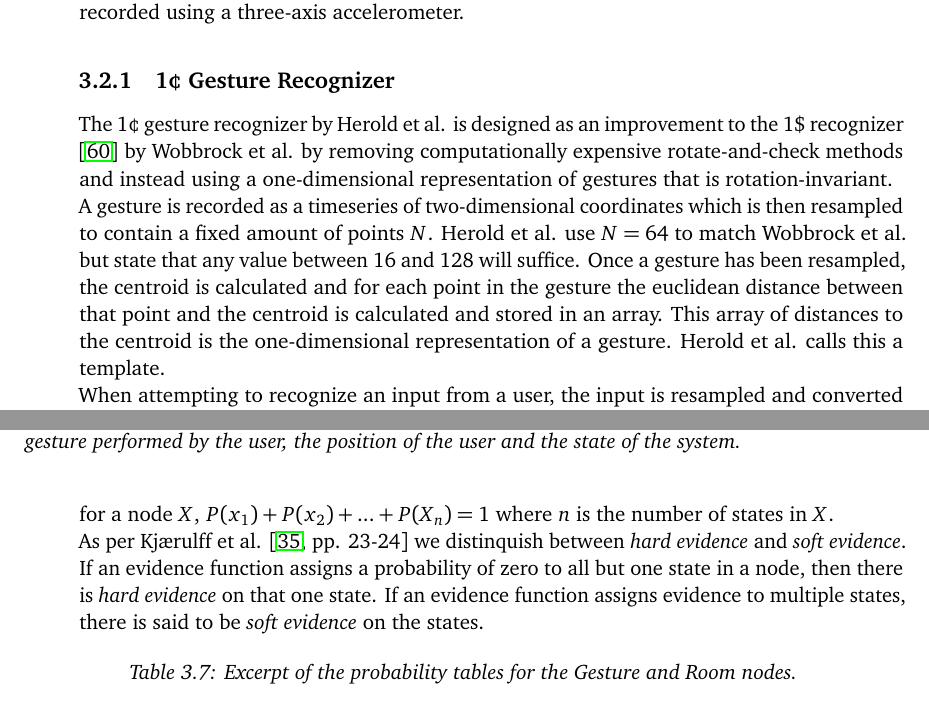
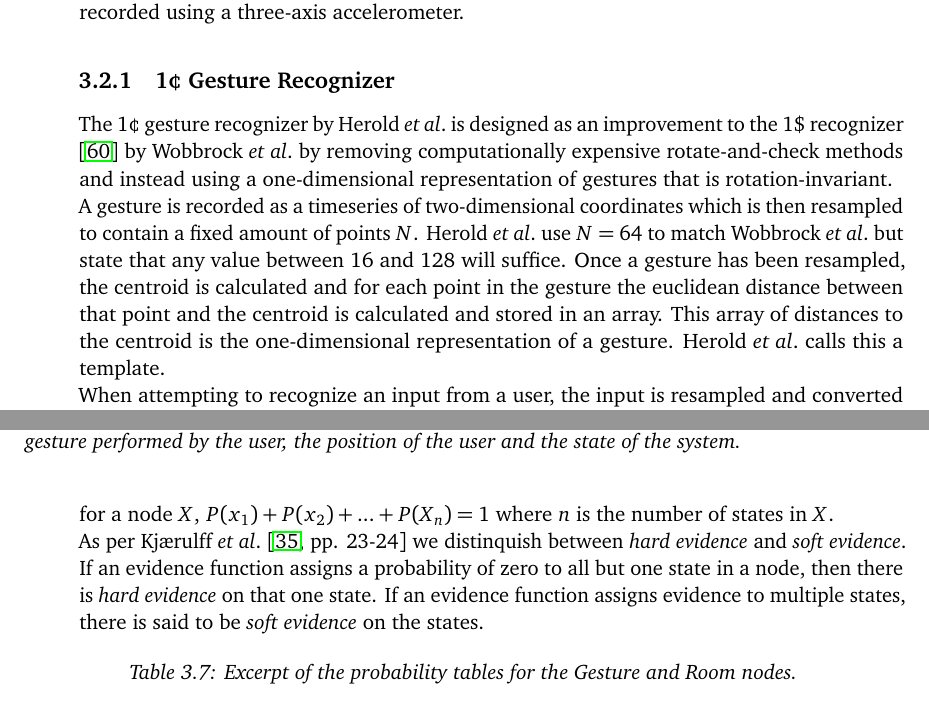
Before and after one commit to simonbs/speciale, a LaTeX thesis (master.tex, which reads content/design/bayesian-network.tex, content/design/gesture-recognition.tex): two parts of pages 40 and 43 of 63, joined at a grey line, cut so that both start at the same text. Compiled offline with pdfLaTeX; a LaTeX package or settings file that is missing is left out.

Commit message:
Changed various 'et al.'s to use the \etal command instead

```diff
--- a/content/design/bayesian-network.tex
+++ b/content/design/bayesian-network.tex
@@ -24,7 +24,7 @@ The probability tables and conditional probability tables shown in \cref{tbl:des
 
 When using a Bayesian network, we assign evidence to the states of a node. If a node, $X$, in a bayesian network has states $x_1$, $x_2$ and $x_3$ then an evidence function $\epsilon_X = (1, 0, 0)$ indicates that $X = x_1$, i.e. node $X$ is in state $x_1$ with certainty. If $\epsilon_X = (1, 2, 0)$ then we are sure that $X$ is not in state $x_3$ and $X = x_2$ is twice as likely as $X = x_1$ \cite[pp. 23-24]{kjaerulff2008bayesian}. The probabilities for a column in a conditional probability table should have a sum of 1. That is for a node $X$, $P(x_1) + P(x_2) + ... + P(X_n) = 1$ where $n$ is the number of states in $X$.
 
-As per Kjærulff et al. \cite[pp. 23-24]{kjaerulff2008bayesian} we distinquish between \emph{hard evidence} and \emph{soft evidence}. If an evidence function assigns a probability of zero to all but one state in a node, then there is \emph{hard evidence} on that one state. If an evidence function assigns evidence to multiple states, there is said to be \emph{soft evidence} on the states.
+As per Kjærulff \etal\cite[pp. 23-24]{kjaerulff2008bayesian} we distinquish between \emph{hard evidence} and \emph{soft evidence}. If an evidence function assigns a probability of zero to all but one state in a node, then there is \emph{hard evidence} on that one state. If an evidence function assigns evidence to multiple states, there is said to be \emph{soft evidence} on the states.
 
 \begin{table}[h!]
 \centering
--- a/content/design/gesture-recognition.tex
+++ b/content/design/gesture-recognition.tex
@@ -5,12 +5,12 @@ As stated in \cref{sec:analysis:choice-of-gesture-recognizer} we decided to use
 However as the 1\textcent~gesture recognizer is designed to be used for recognition of two-dimensional gestures we have created a modified version of it that is able to recognize three-dimensional gestures recorded using a three-axis accelerometer.
 
 \subsection{1\textcent~Gesture Recognizer}
-The 1\textcent~gesture recognizer by Herold et al. is designed as an improvement to the 1\$ recognizer \cite{wobbrock2007gestures} by Wobbrock et al. by removing computationally expensive rotate-and-check methods and instead using a one-dimensional representation of gestures that is rotation-invariant.
+The 1\textcent~gesture recognizer by Herold \etal~is designed as an improvement to the 1\$ recognizer \cite{wobbrock2007gestures} by Wobbrock \etal~by removing computationally expensive rotate-and-check methods and instead using a one-dimensional representation of gestures that is rotation-invariant.
 
 A gesture is recorded as a timeseries of two-dimensional coordinates which is then resampled to contain a fixed amount of points $N$.
-Herold et al. use $N = 64$ to match Wobbrock et al. but state that any value between 16 and 128 will suffice.
+Herold \etal~use $N = 64$ to match Wobbrock \etal~but state that any value between 16 and 128 will suffice.
 Once a gesture has been resampled, the centroid is calculated and for each point in the gesture the euclidean distance between that point and the centroid is calculated and stored in an array.
-This array of distances to the centroid is the one-dimensional representation of a gesture. Herold et al. calls this a template.
+This array of distances to the centroid is the one-dimensional representation of a gesture. Herold \etal~calls this a template.
 
 When attempting to recognize an input from a user, the input is resampled and converted to a template in the same way to enable comparison between the input and the stored templates.
 Comparison between the input and a template is done by calculating the distance between the input and each stored templated using \cref{eq:one-cent-l-squared}.
```
